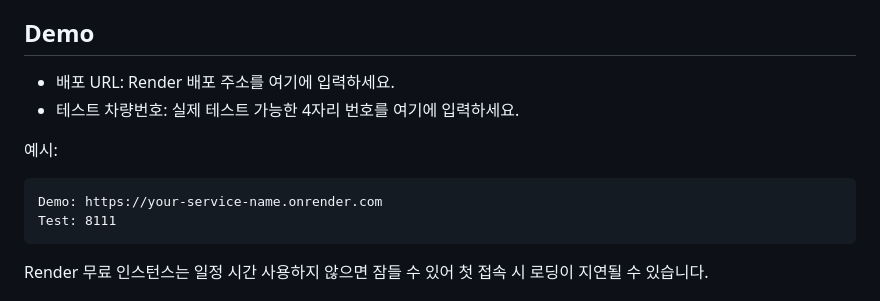
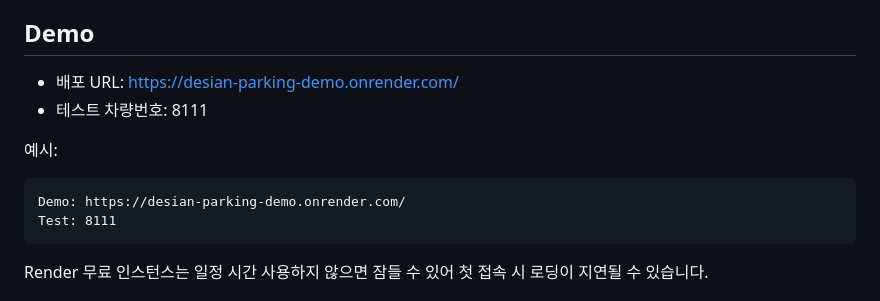
Before and after one commit to oki119/desian-parking-demo, a Markdown page: README.md, the part around the change. GitHub-like rendering.

Commit message:
docs: add Render demo URL

````diff
--- a/README.md
+++ b/README.md
@@ -6,13 +6,13 @@
 
 ## Demo
 
-- 배포 URL: Render 배포 주소를 여기에 입력하세요.
-- 테스트 차량번호: 실제 테스트 가능한 4자리 번호를 여기에 입력하세요.
+- 배포 URL: https://desian-parking-demo.onrender.com/
+- 테스트 차량번호: 8111
 
 예시:
 
 ```text
-Demo: https://your-service-name.onrender.com
+Demo: https://desian-parking-demo.onrender.com/
 Test: 8111
 ```
 
````
